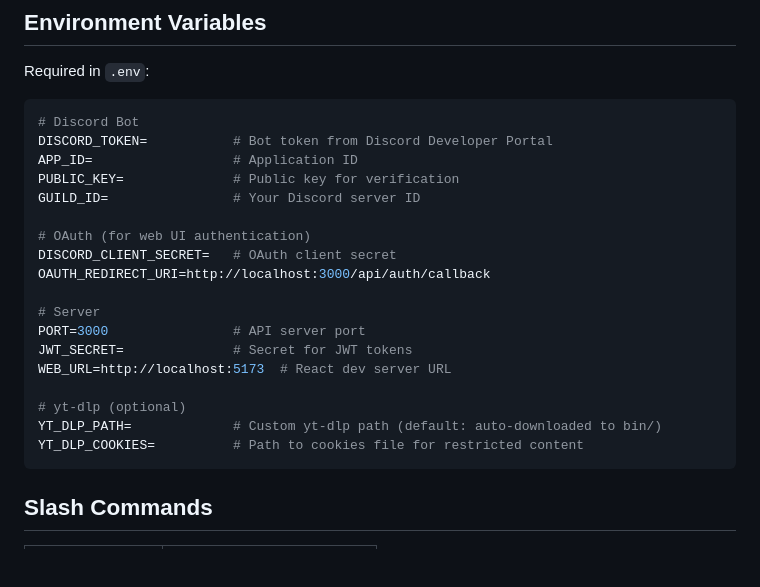
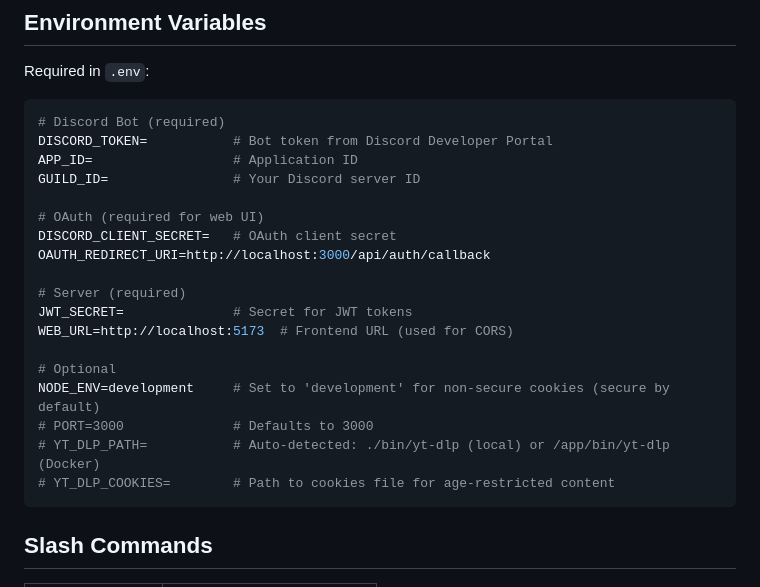
Before and after one commit to KasperHonore/SquareMusica, a Markdown page: CLAUDE.md, the part around the change. Drawn GitHub-style; blank space fills up the shorter version.

Commit message:
Update documentation to reflect simplified configuration
Synchronize CLAUDE.md and README.md with recent config changes:
- Remove PUBLIC_KEY from required variables (no longer needed)
- Mark PORT as optional with default value
- Document YT_DLP_PATH auto-detection behavior
- Add NODE_ENV documentation for cookie security
- Clarify which variables are required vs optional

````diff
--- a/CLAUDE.md
+++ b/CLAUDE.md
@@ -87,24 +87,24 @@ discord-music-app/
 Required in `.env`:
 
 ```env
-# Discord Bot
+# Discord Bot (required)
 DISCORD_TOKEN=           # Bot token from Discord Developer Portal
 APP_ID=                  # Application ID
-PUBLIC_KEY=              # Public key for verification
 GUILD_ID=                # Your Discord server ID
 
-# OAuth (for web UI authentication)
+# OAuth (required for web UI)
 DISCORD_CLIENT_SECRET=   # OAuth client secret
 OAUTH_REDIRECT_URI=http://localhost:3000/api/auth/callback
 
-# Server
-PORT=3000                # API server port
+# Server (required)
 JWT_SECRET=              # Secret for JWT tokens
-WEB_URL=http://localhost:5173  # React dev server URL
+WEB_URL=http://localhost:5173  # Frontend URL (used for CORS)
 
-# yt-dlp (optional)
-YT_DLP_PATH=             # Custom yt-dlp path (default: auto-downloaded to bin/)
-YT_DLP_COOKIES=          # Path to cookies file for restricted content
+# Optional
+NODE_ENV=development     # Set to 'development' for non-secure cookies (secure by default)
+# PORT=3000              # Defaults to 3000
+# YT_DLP_PATH=           # Auto-detected: ./bin/yt-dlp (local) or /app/bin/yt-dlp (Docker)
+# YT_DLP_COOKIES=        # Path to cookies file for age-restricted content
 ```
 
 ## Slash Commands
````
Also changed, not shown: discord-music-app/README.md (+4 -3 lines).
